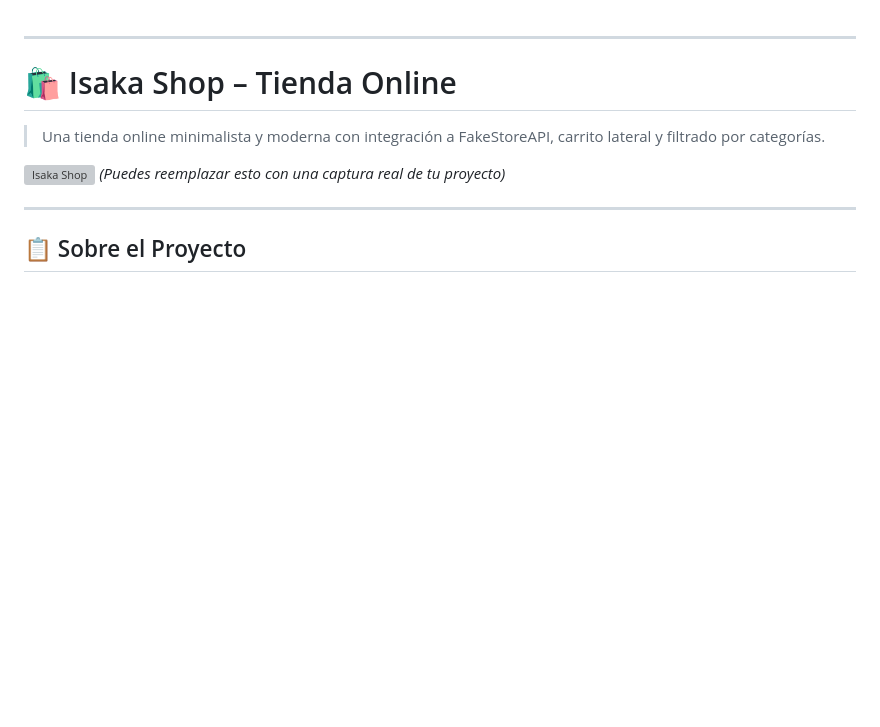
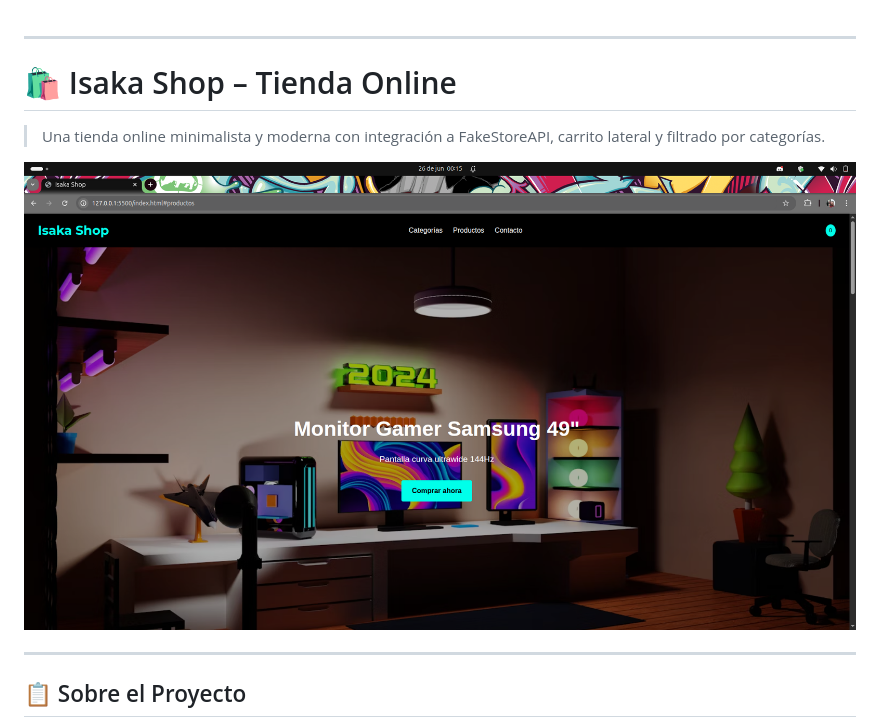
Before and after one commit to Alexis-Blanco/Isaka-Shop, a Markdown page: README.md, the part around the change. Rendered like a GitHub page; pictures changed too: assets/images/isaka_shop.png (added); blank space fills up the shorter version; grey boxes are pictures that could not be loaded.

Commit message:
test: :memo: add memo
add memo

by@Alexis-Blanco

```diff
--- a/README.md
+++ b/README.md
@@ -1,10 +1,11 @@
+
 ---
 
 # 🛍️ Isaka Shop – Tienda Online
 
 > Una tienda online minimalista y moderna con integración a FakeStoreAPI, carrito lateral y filtrado por categorías.
 
-![Isaka Shop](https://via.placeholder.com/800x400?text=Isaka+Shop+Preview) *(Puedes reemplazar esto con una captura real de tu proyecto)*
+![Isaka Shop](assets/images/isaka_shop.png)
 
 ---
 
```
